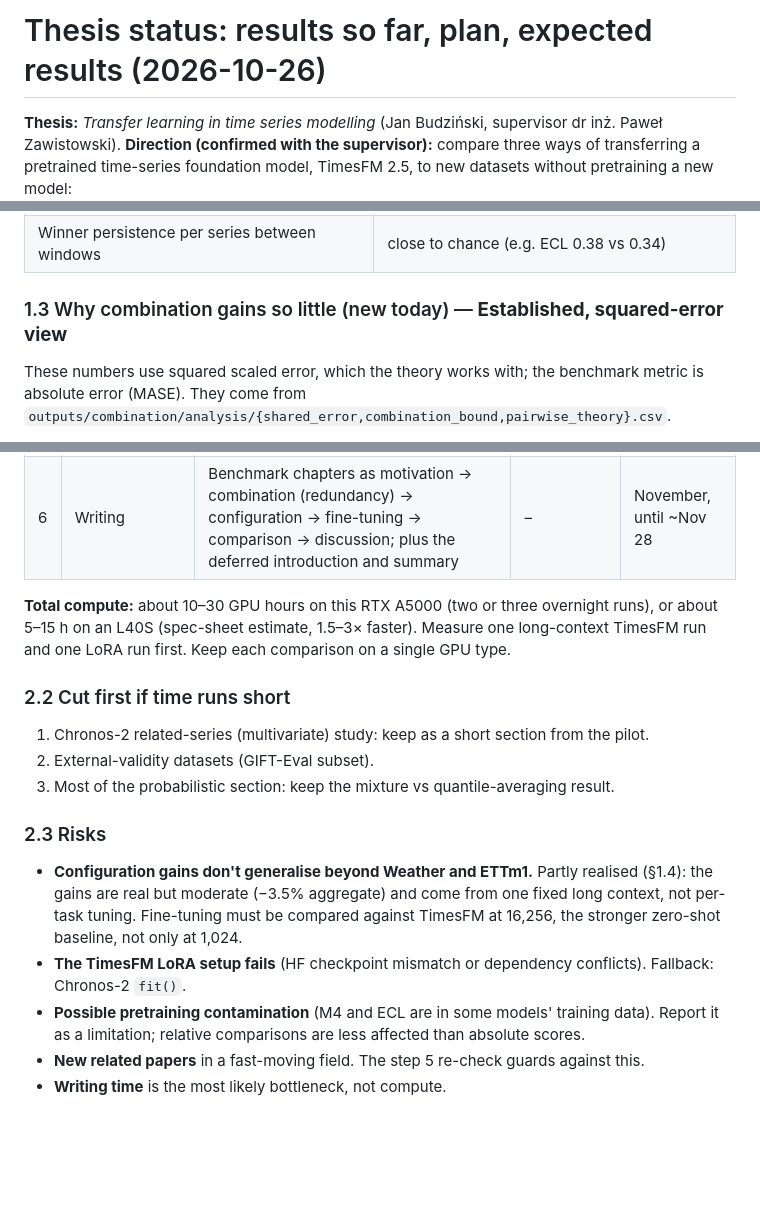
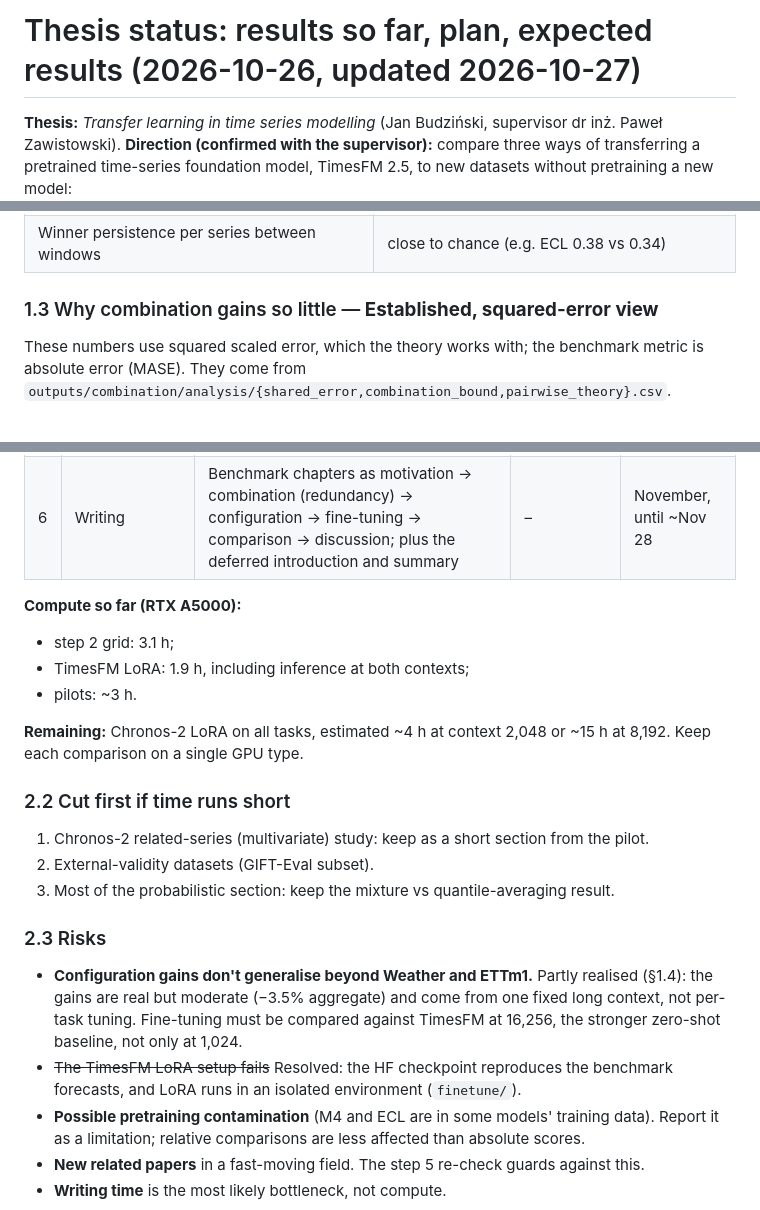
Before and after one commit to x-ubi/timestransfer, a Markdown page: docs/thesis-status-2026-10-26.md, 3 parts joined by grey strips. GitHub-like rendering; blank space fills up the shorter version.

```diff
--- a/docs/thesis-status-2026-10-26.md
+++ b/docs/thesis-status-2026-10-26.md
@@ -1,4 +1,4 @@
-# Thesis status: results so far, plan, expected results (2026-10-26)
+# Thesis status: results so far, plan, expected results (2026-10-26, updated 2026-10-27)
 
 **Thesis:** *Transfer learning in time series modelling* (Jan Budziński, supervisor dr inż. Paweł Zawistowski).
 **Direction (confirmed with the supervisor):** compare three ways of transferring a pretrained time-series foundation model, TimesFM 2.5, to new datasets without pretraining a new model:
@@ -49,7 +71,7 @@ Setup:
 | Worst-case regret vs best model per task | combiner 1.03, TimesFM 1.10, Chronos-2 2.90, TabPFN-TS 2.92 |
 | Winner persistence per series between windows | close to chance (e.g. ECL 0.38 vs 0.34) |
 
-### 1.3 Why combination gains so little (new today) — **Established, squared-error view**
+### 1.3 Why combination gains so little — **Established, squared-error view**
 
 These numbers use squared scaled error, which the theory works with; the benchmark metric is absolute error (MASE). They come from `outputs/combination/analysis/{shared_error,combination_bound,pairwise_theory}.csv`.
 
@@ -184,7 +207,12 @@ Interpretation:
 | 5 | Literature re-check | Error correlation of foundation models, context selection, fine-tuning vs zero-shot, multi-strategy comparisons; follow-ups to ECHO and Chronos-2 | – | before writing |
 | 6 | Writing | Benchmark chapters as motivation → combination (redundancy) → configuration → fine-tuning → comparison → discussion; plus the deferred introduction and summary | – | November, until ~Nov 28 |
 
-**Total compute:** about 10–30 GPU hours on this RTX A5000 (two or three overnight runs), or about 5–15 h on an L40S (spec-sheet estimate, 1.5–3× faster). Measure one long-context TimesFM run and one LoRA run first. Keep each comparison on a single GPU type.
+**Compute so far (RTX A5000):**
+- step 2 grid: 3.1 h;
+- TimesFM LoRA: 1.9 h, including inference at both contexts;
+- pilots: ~3 h.
+
+**Remaining:** Chronos-2 LoRA on all tasks, estimated ~4 h at context 2,048 or ~15 h at 8,192. Keep each comparison on a single GPU type.
 
 ### 2.2 Cut first if time runs short
 
@@ -195,7 +223,7 @@ Interpretation:
 ### 2.3 Risks
 
 - **Configuration gains don't generalise beyond Weather and ETTm1.** Partly realised (§1.4): the gains are real but moderate (−3.5% aggregate) and come from one fixed long context, not per-task tuning. Fine-tuning must be compared against TimesFM at 16,256, the stronger zero-shot baseline, not only at 1,024.
-- **The TimesFM LoRA setup fails** (HF checkpoint mismatch or dependency conflicts). Fallback: Chronos-2 `fit()`.
+- ~~The TimesFM LoRA setup fails~~ Resolved: the HF checkpoint reproduces the benchmark forecasts, and LoRA runs in an isolated environment (`finetune/`).
 - **Possible pretraining contamination** (M4 and ECL are in some models' training data). Report it as a limitation; relative comparisons are less affected than absolute scores.
 - **New related papers** in a fast-moving field. The step 5 re-check guards against this.
 - **Writing time** is the most likely bottleneck, not compute.
```
Also changed, not shown: other parts of docs/thesis-status-2026-10-26.md (+26 -3 lines), docs/research-direction-2026-10.md (+3 -0 lines).
